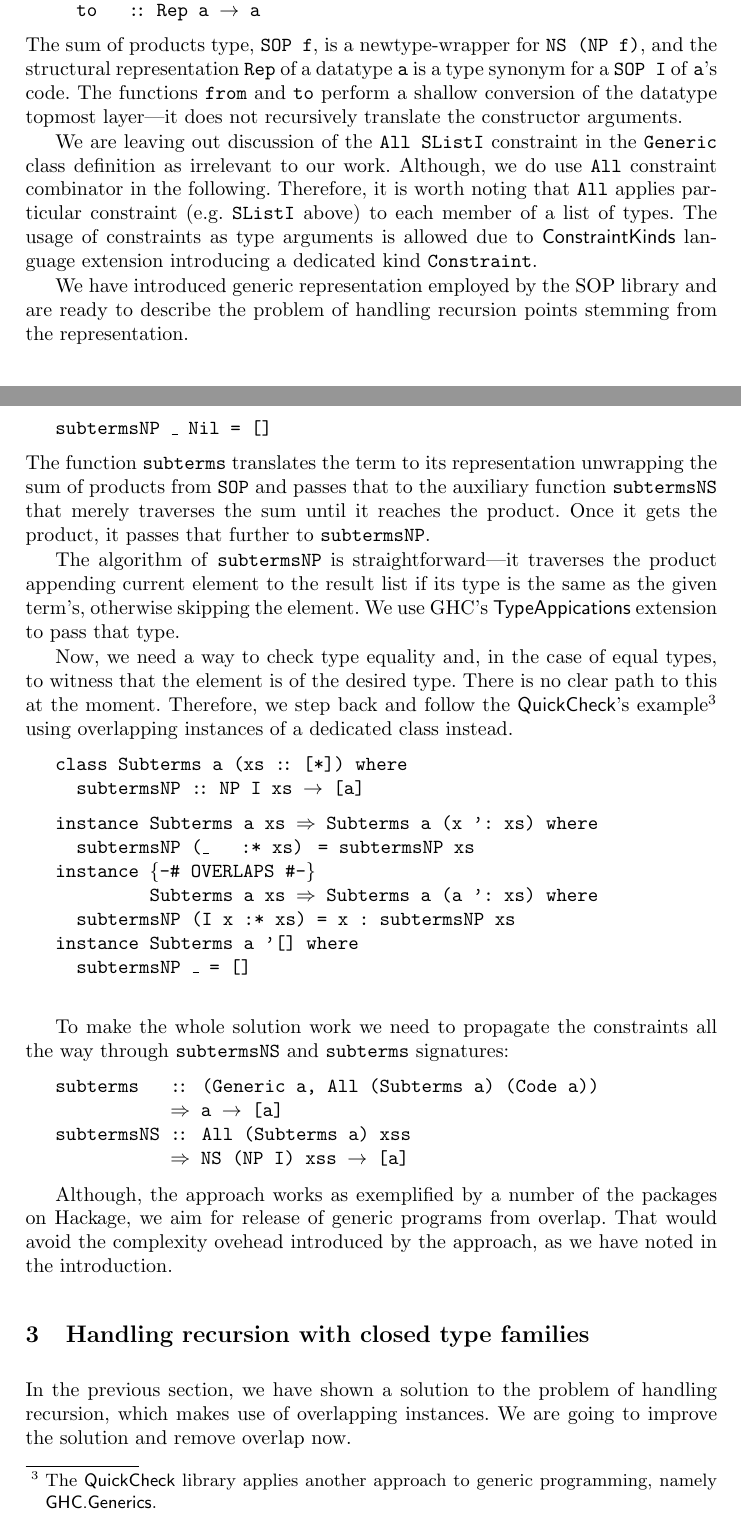
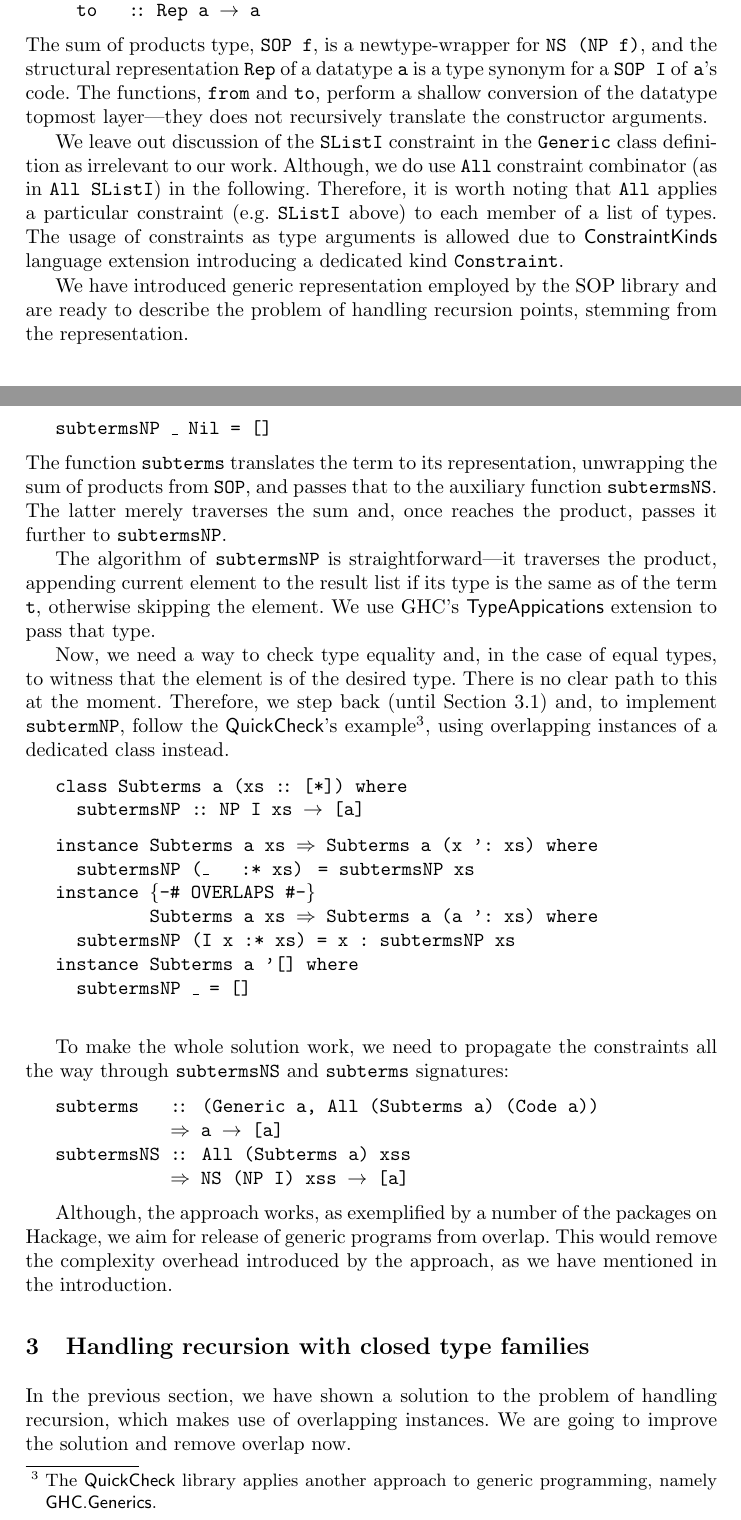
Before and after one commit to abolotina/zipper-paper, a LaTeX paper (lncs-paper.tex): two parts of pages 4 and 5 of 21, joined at a grey line, cut so that both start at the same text. Compiled offline with pdfLaTeX.

Commit message:
JB: Sec 2.2

```diff
--- a/lncs-paper.tex
+++ b/lncs-paper.tex
@@ -183,11 +183,11 @@ With the \texttt{NS} and \texttt{NP} machinery at hand, SOP defines the \texttt{
 \indent\s\s to\s\s\s \ann Rep a \ra a
 \vs
 }
-The sum of products type, \texttt{SOP f}, is a newtype-wrapper for \texttt{NS (NP f)}, and the structural representation \texttt{Rep} of a datatype \texttt{a} is a type synonym for a \texttt{SOP I} of \texttt{a}'s code. The functions \texttt{from} and \texttt{to} perform a shallow conversion of the datatype topmost layer---it does not recursively translate the constructor arguments.
+The sum of products type, \texttt{SOP f}, is a newtype-wrapper for \texttt{NS (NP f)}, and the structural representation \texttt{Rep} of a datatype \texttt{a} is a type synonym for a \texttt{SOP I} of \texttt{a}'s code. The functions, \texttt{from} and \texttt{to}, perform a shallow conversion of the datatype topmost layer---they does not recursively translate the constructor arguments.
 
-We are leaving out discussion of the \texttt{All SListI} constraint in the \texttt{Generic} class definition as irrelevant to our work. Although, we do use \texttt{All} constraint combinator in the following. Therefore, it is worth noting that \texttt{All} applies particular constraint (e.g. \texttt{SListI} above) to each member of a list of types. The usage of constraints as type arguments is allowed due to \textsf{ConstraintKinds} language extension introducing a dedicated kind \texttt{Constraint}.
+We leave out discussion of the \texttt{SListI} constraint in the \texttt{Generic} class definition as irrelevant to our work. Although, we do use \texttt{All} constraint combinator (as in \texttt{All SListI}) in the following. Therefore, it is worth noting that \texttt{All} applies a particular constraint (e.g. \texttt{SListI} above) to each member of a list of types. The usage of constraints as type arguments is allowed due to \textsf{ConstraintKinds} language extension introducing a dedicated kind \texttt{Constraint}.
 
-We have introduced generic representation employed by the SOP library and are ready to describe the problem of handling recursion points stemming from the representation.
+We have introduced generic representation employed by the SOP library and are ready to describe the problem of handling recursion points, stemming from the representation.
 
 \subsection{Problem with handling recursion}
 \label{sec:recursion-problem}
@@ -209,11 +209,11 @@ We illustrate the problem through a short example. The \textsf{QuickCheck} libra
 \indent subtermsNP \_ Nil = []
 \vs
 }
-The function \texttt{subterms} translates the term to its representation unwrapping the sum of products from \texttt{SOP} and passes that to the auxiliary function \texttt{subtermsNS} that merely traverses the sum until it reaches the product. Once it gets the product, it passes that further to \texttt{subtermsNP}.
+The function \texttt{subterms} translates the term to its representation, unwrapping the sum of products from \texttt{SOP}, and passes that to the auxiliary function \texttt{subtermsNS}. The latter merely traverses the sum and, once reaches the product,  passes it further to \texttt{subtermsNP}.
 
-The algorithm of \texttt{subtermsNP} is straightforward---it traverses the product appending current element to the result list if its type is the same as the given term's, otherwise skipping the element. We use GHC's \textsf{TypeAppications} extension to pass that type.
+The algorithm of \texttt{subtermsNP} is straightforward---it traverses the product, appending current element to the result list if its type is the same as of the term \texttt{t}, otherwise skipping the element. We use GHC's \textsf{TypeAppications} extension to pass that type.
 
-Now, we need a way to check type equality and, in the case of equal types, to witness that the element is of the desired type. There is no clear path to this at the moment. Therefore, we step back and follow the \textsf{QuickCheck}'s example\footnote{The \textsf{QuickCheck} library applies another approach to generic programming, namely \textsf{GHC.Generics}.} using overlapping instances of a dedicated class instead.
+Now, we need a way to check type equality and, in the case of equal types, to witness that the element is of the desired type. There is no clear path to this at the moment. Therefore, we step back (until Section~\ref{subsec:solve-subtermnp}) and, to implement \texttt{subtermNP}, follow the \textsf{QuickCheck}'s example\footnote{The \textsf{QuickCheck} library applies another approach to generic programming, namely \textsf{GHC.Generics}.}, using overlapping instances of a dedicated class instead.
 \texttt{
 \vs
 \indent\textbf{class} Subterms a (xs \ann [*]) \textbf{where}\\
@@ -229,7 +229,7 @@ Now, we need a way to check type equality and, in the case of equal types, to wi
 \vs
 }
 
-To make the whole solution work we need to propagate the constraints all the way through \texttt{subtermsNS} and \texttt{subterms} signatures:
+To make the whole solution work, we need to propagate the constraints all the way through \texttt{subtermsNS} and \texttt{subterms} signatures:
 \texttt{
 \vs
 \indent subterms\s\s\s \ann\hs (Generic a, All (Subterms a) (Code a))\\
@@ -239,7 +239,7 @@ To make the whole solution work we need to propagate the constraints all the way
 \vspace{0.2cm}
 }
 
-Although, the approach works as exemplified by a number of the packages on Hackage, we aim for release of generic programs from overlap. That would avoid the complexity ovehead introduced by the approach, as we have noted in the introduction.
+Although, the approach works, as exemplified by a number of the packages on Hackage, we aim for release of generic programs from overlap. This would remove the complexity overhead introduced by the approach, as we have mentioned in the introduction.
 
 
 \section{Handling recursion with closed type families}
```
Also changed, not shown: lncs-paper.tex (3 more changed lines).
